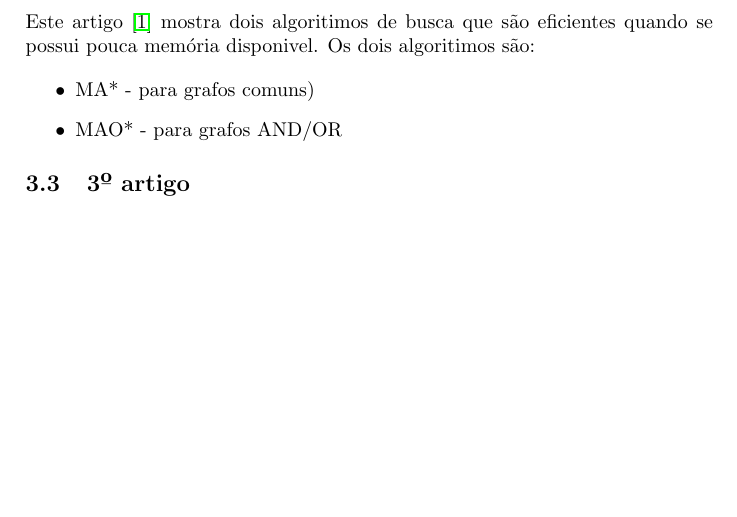
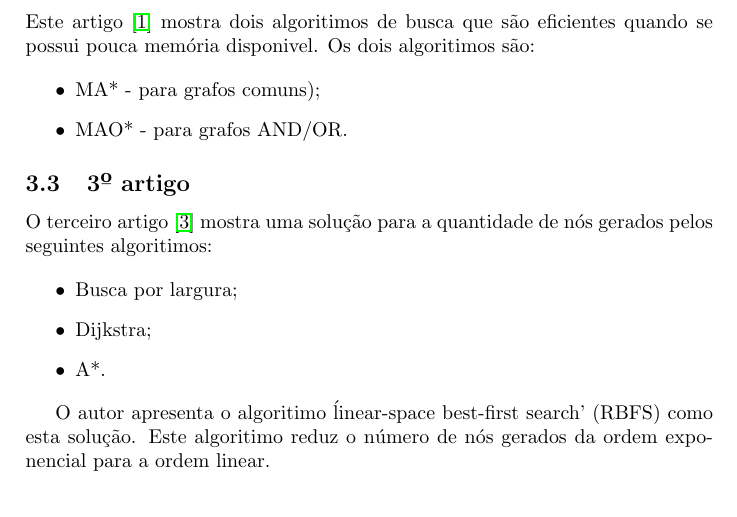
Before and after one commit to matheuswhite/Metodologia, a LaTeX paper (trabalho.tex): part of page 2 of 3, cut so that both start at the same text, the shorter picture padded with empty space. Compiled offline with pdfLaTeX.

Commit message:
seção 'terceiro artigo' pronta

```diff
--- a/trabalho.tex
+++ b/trabalho.tex
@@ -84,20 +84,25 @@ quando se possui pouca memória disponivel. Os dois algoritimos são:
 
 \begin{itemize}
 
-\item MA* - para grafos comuns)
-\item MAO* - para grafos AND/OR
+\item MA* - para grafos comuns);
+\item MAO* - para grafos AND/OR.
 
 \end{itemize}
 
 \subsection{3º artigo}
 
-\cite{Korf1993}
+O terceiro artigo \cite{Korf1993} mostra uma solução para a quantidade de nós gerados pelos
+seguintes algoritimos:
 
 \begin{itemize}
 
-\item
+\item Busca por largura;
+\item Dijkstra;
+\item A*.
 
 \end{itemize}
+
+O autor apresenta o algoritimo \' linear-space best-first search' (RBFS) como esta solução. Este algoritimo reduz o número de nós gerados da ordem exponencial para a ordem linear.
 
 \subsection{4º artigo}
 
```
Also changed, not shown: trabalho.pdf, 3 other files.
